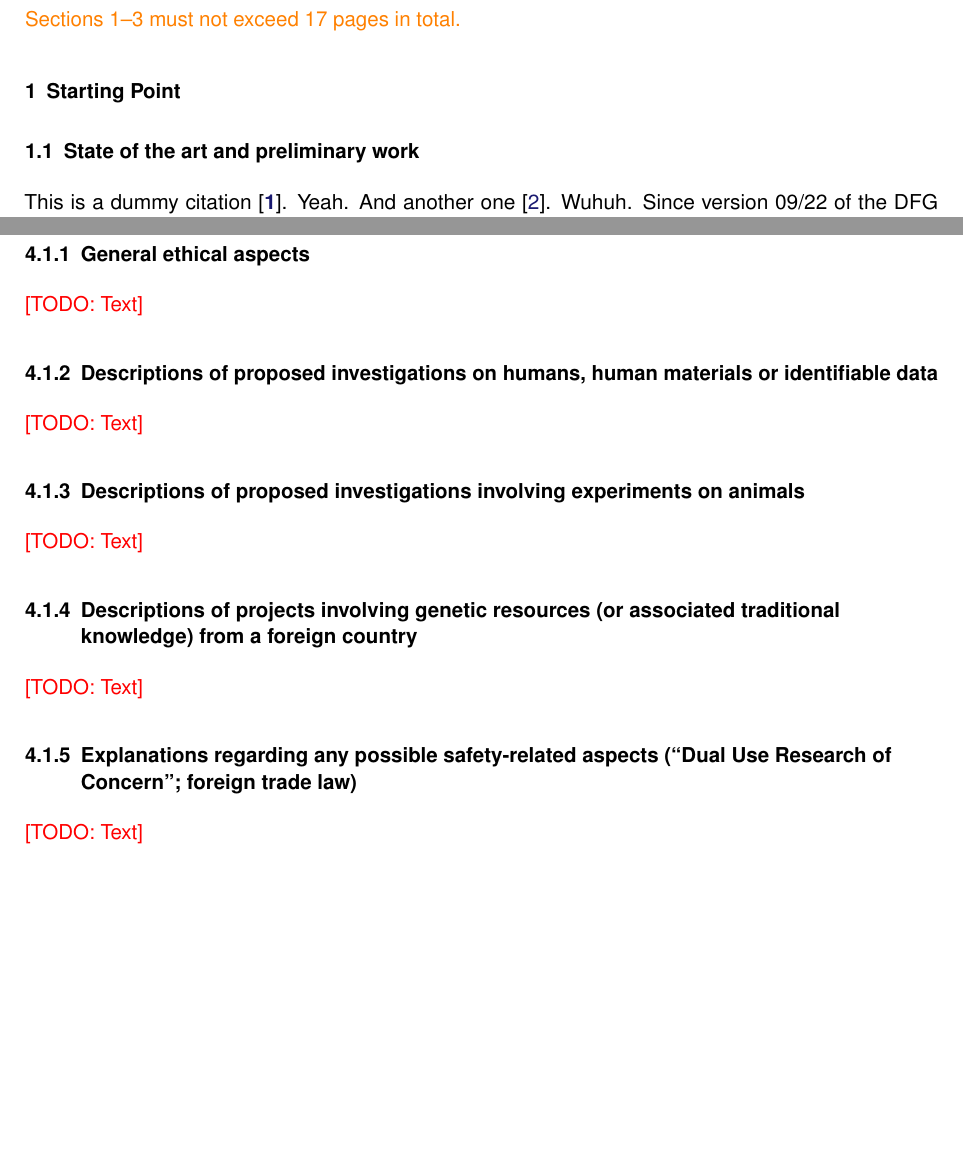
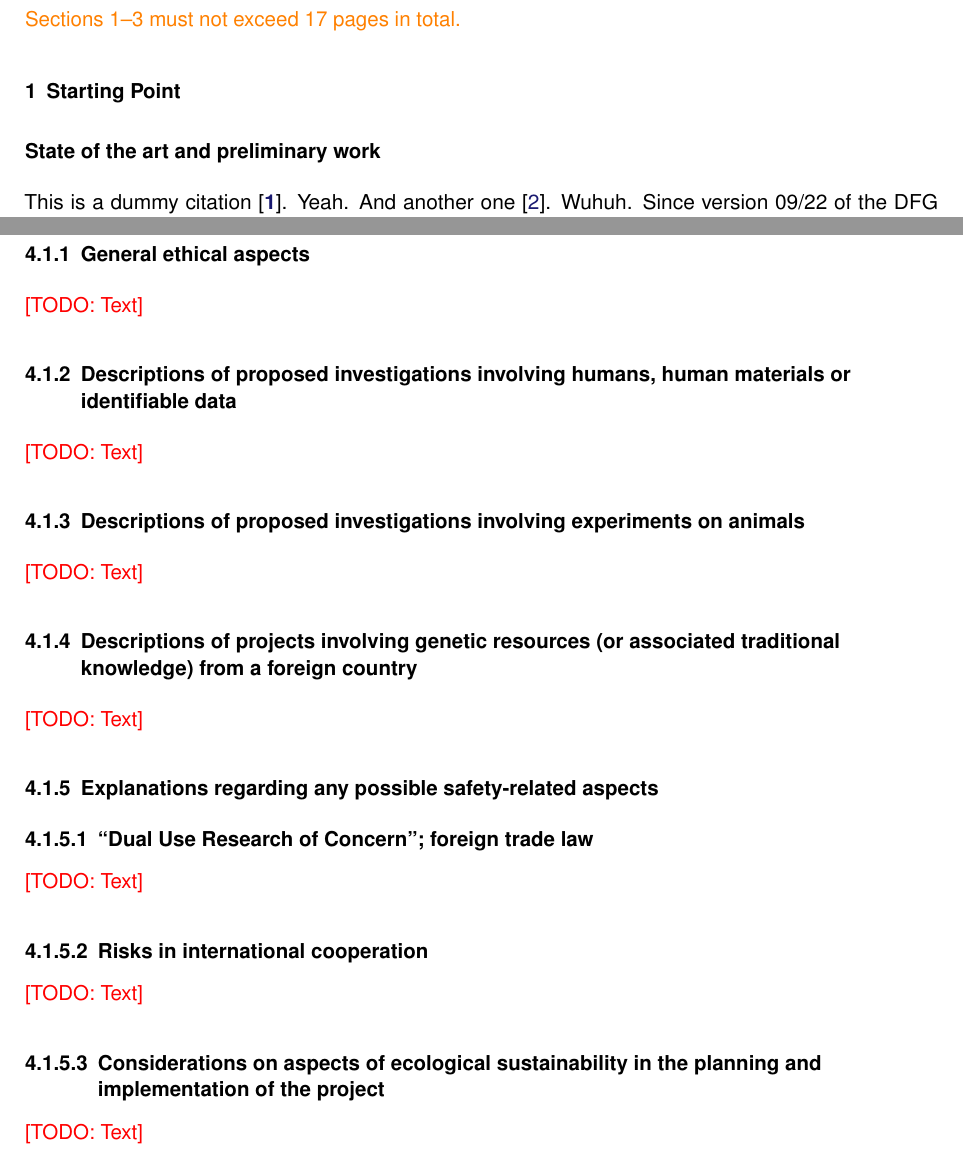
Before and after one commit to klb2/dfg-proposal-template, a LaTeX document (proposal.tex, which reads dfgproposal.cls): two parts of pages 2 and 5 of 8, joined at a grey line, cut so that both start at the same text, the shorter picture padded with empty space. Compiled offline with pdfLaTeX.

Commit message:
Update to PR hoelzer/dfg#52 and hoelzer/dfg#53
Update sections to match DFG form 53.01, version 03/24.

```diff
--- a/dfgproposal.cls
+++ b/dfgproposal.cls
@@ -69,7 +69,7 @@
 % Show DFG template version that the current LaTeX template is based on in the header.
 % Will be deactivated when 'finalcompile' is passed as class option.
 \ifproposal@finalcompile\else
-	\ihead*{DFG 53.01 -- 09/22}
+	\ihead*{DFG 53.01 -- 03/24}
 \fi
 
 \geometry{headheight=28pt, tmargin=70pt, lmargin=55pt, rmargin=55pt, bmargin=70pt}
--- a/proposal.tex
+++ b/proposal.tex
@@ -70,8 +70,8 @@ Hoelzer:16,Hoelzer:17,Smith2023b,Smith2023c,Smith2023d, % don't miss the comma a
 %	\section{Ausgangslage}
 	\label{sec:work-report}
 
-	\subsection{State of the art and preliminary work}
-%	\subsection{Stand der Forschung und eigene Vorarbeiten}
+	\subsection*{State of the art and preliminary work}
+%	\subsection*{Stand der Forschung und eigene Vorarbeiten}
 	This is a dummy citation~\cite{Hoelzer:17}. Yeah. And another
 	one~\cite{Gerst:18}. Wuhuh.
 	Since version 09/22 of the DFG template, there is just a single common
@@ -210,7 +210,7 @@ Hoelzer:16,Hoelzer:17,Smith2023b,Smith2023c,Smith2023d, % don't miss the comma a
 %	\subsubsection{Allgemeine ethische Aspekte}
 	\todo{Text}
 
-	\subsubsection{Descriptions of proposed investigations on humans, human materials or identifiable data}
+	\subsubsection{Descriptions of proposed investigations involving humans, human materials or identifiable data}
 %	\subsubsection{Erläuterungen zu den vorgesehenen Untersuchungen am Menschen, an vom Menschen entnommenem Material oder mit identifizierbaren Daten}
 	\todo{Text}
 
@@ -222,8 +222,19 @@ Hoelzer:16,Hoelzer:17,Smith2023b,Smith2023c,Smith2023d, % don't miss the comma a
 %	\subsubsection{Erläuterungen zu Forschungsvorhaben an genetischen Ressourcen (oder darauf bezogenem traditionellem Wissen) aus dem Ausland}
 	\todo{Text}
 
-	\subsubsection{Explanations regarding any possible safety-related aspects (\enquote{Dual Use Research of Concern}; foreign trade law)}
-%	\subsubsection{Erläuterungen zu möglichen sicherheitsrelevanten Aspekten (\enquote{Dual-Use Research of Concern}; Außenwirtschaftsrecht)}
+	\subsubsection{Explanations regarding any possible safety-related aspects}
+%	\subsubsection{Erläuterungen zu möglichen sicherheitsrelevanten Aspekten}
+
+	\subsubsubsection{\enquote{Dual Use Research of Concern}; foreign trade law}
+%	\subsubsubsection{\enquote{Dual-Use Research of Concern}; Außenwirtschaftsrecht}
+	\todo{Text}
+
+	\subsubsubsection{Risks in international cooperation}
+%	\subsubsubsection{Risiken in internationalen Kooperationen}}
+	\todo{Text}
+
+	\subsubsubsection{Considerations on aspects of ecological sustainability in the planning and implementation of the project}
+%	\subsubsubsection{Reflexion zu ökologischen Nachhaltigkeitsaspekten in der Planung und Durchführung des Vorhabens}
 	\todo{Text}
 
 
```
Also changed, not shown: README.md.
